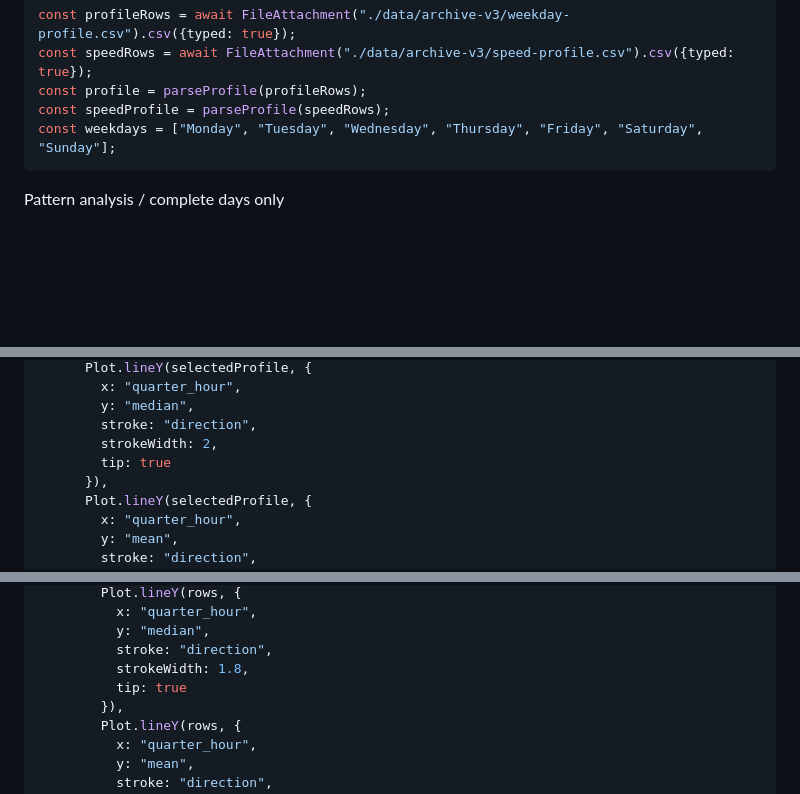
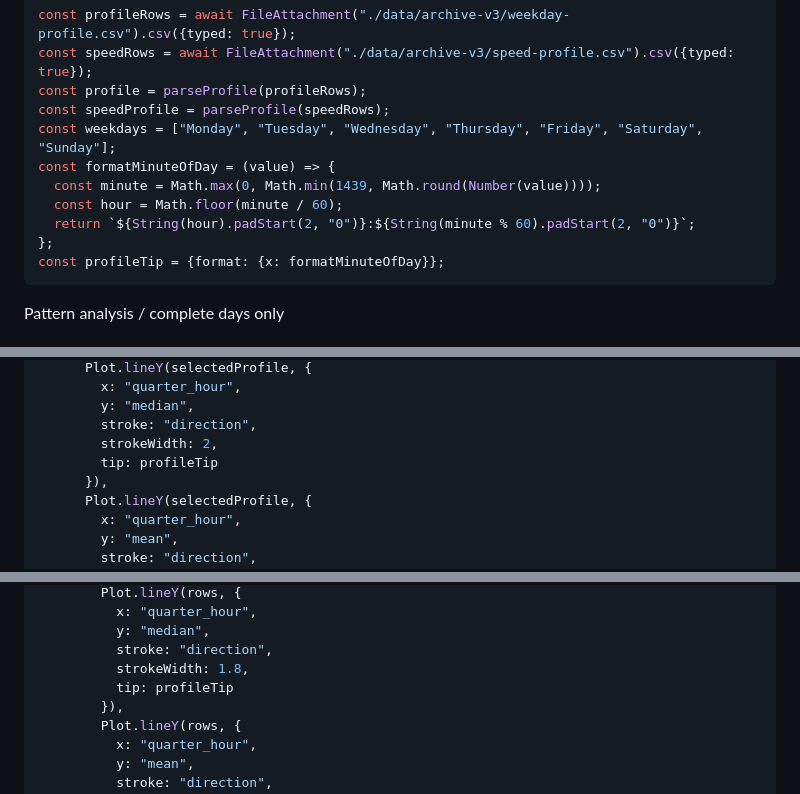
Before and after one commit to jwt625/bay-bridge-traffic-cam, a Markdown page: site/src/patterns.md, 3 parts joined by grey strips. GitHub-like rendering; blank space fills up the shorter version.

Commit message:
Format profile tooltip times as hours and minutes

````diff
--- a/site/src/patterns.md
+++ b/site/src/patterns.md
@@ -21,6 +21,12 @@ const speedRows = await FileAttachment("./data/archive-v3/speed-profile.csv").cs
 const profile = parseProfile(profileRows);
 const speedProfile = parseProfile(speedRows);
 const weekdays = ["Monday", "Tuesday", "Wednesday", "Thursday", "Friday", "Saturday", "Sunday"];
+const formatMinuteOfDay = (value) => {
+  const minute = Math.max(0, Math.min(1439, Math.round(Number(value))));
+  const hour = Math.floor(minute / 60);
+  return `${String(hour).padStart(2, "0")}:${String(minute % 60).padStart(2, "0")}`;
+};
+const profileTip = {format: {x: formatMinuteOfDay}};
 ```
 
 <div class="page-kicker">Pattern analysis / complete days only</div>
@@ -118,7 +124,7 @@ resize((width) =>
         y: "median",
         stroke: "direction",
         strokeWidth: 2,
-        tip: true
+        tip: profileTip
       }),
       Plot.lineY(selectedProfile, {
         x: "quarter_hour",
@@ -192,7 +198,7 @@ resize((width) => {
           y: "median",
           stroke: "direction",
           strokeWidth: 1.8,
-          tip: true
+          tip: profileTip
         }),
         Plot.lineY(rows, {
           x: "quarter_hour",
````
Also changed, not shown: other parts of site/src/patterns.md (+1 -1 lines), docs/RFD-014-HISTORICAL_TRAFFIC_ARCHIVE_STATIC_OPEN_DATA_SITE.md (+4 -0 lines).
